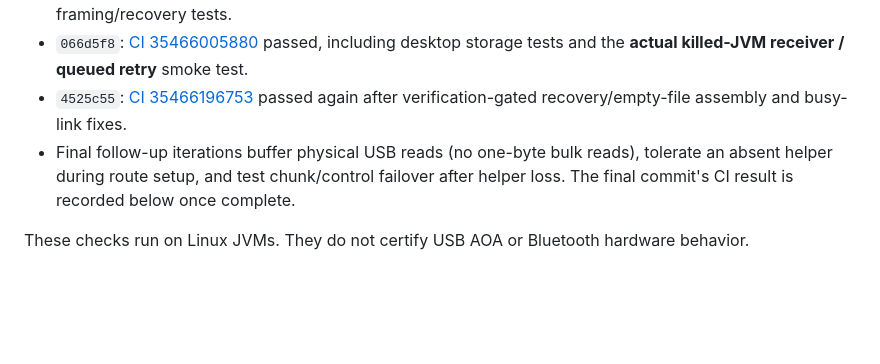
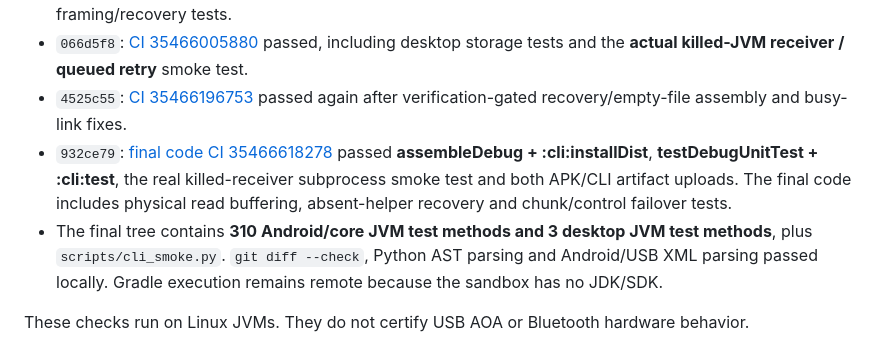
Before and after one commit to mitegab/meshdrop, a Markdown page: docs/IMPLEMENTATION.md, the part around the change. Drawn GitHub-style; blank space fills up the shorter version.

```diff
--- a/docs/IMPLEMENTATION.md
+++ b/docs/IMPLEMENTATION.md
@@ -115,8 +115,12 @@ been exercised on physical hardware in this environment.
   passed, including desktop storage tests and the **actual killed-JVM receiver / queued retry** smoke test.
 - `4525c55`: [CI 35466196753](https://github.com/mitegab/meshdrop/actions/runs/35466196753)
   passed again after verification-gated recovery/empty-file assembly and busy-link fixes.
-- Final follow-up iterations buffer physical USB reads (no one-byte bulk reads), tolerate
-  an absent helper during route setup, and test chunk/control failover after helper loss.
-  The final commit's CI result is recorded below once complete.
+- `932ce79`: [final code CI 35466618278](https://github.com/mitegab/meshdrop/actions/runs/35466618278)
+  passed **assembleDebug + :cli:installDist**, **testDebugUnitTest + :cli:test**, the real
+  killed-receiver subprocess smoke test and both APK/CLI artifact uploads. The final code
+  includes physical read buffering, absent-helper recovery and chunk/control failover tests.
+- The final tree contains **310 Android/core JVM test methods and 3 desktop JVM test methods**,
+  plus `scripts/cli_smoke.py`. `git diff --check`, Python AST parsing and Android/USB XML
+  parsing passed locally. Gradle execution remains remote because the sandbox has no JDK/SDK.
 
 These checks run on Linux JVMs. They do not certify USB AOA or Bluetooth hardware behavior.
```
Also changed, not shown: README.md (+1 -1 lines), docs/MESH_PROTOCOL.md (+3 -2 lines).
